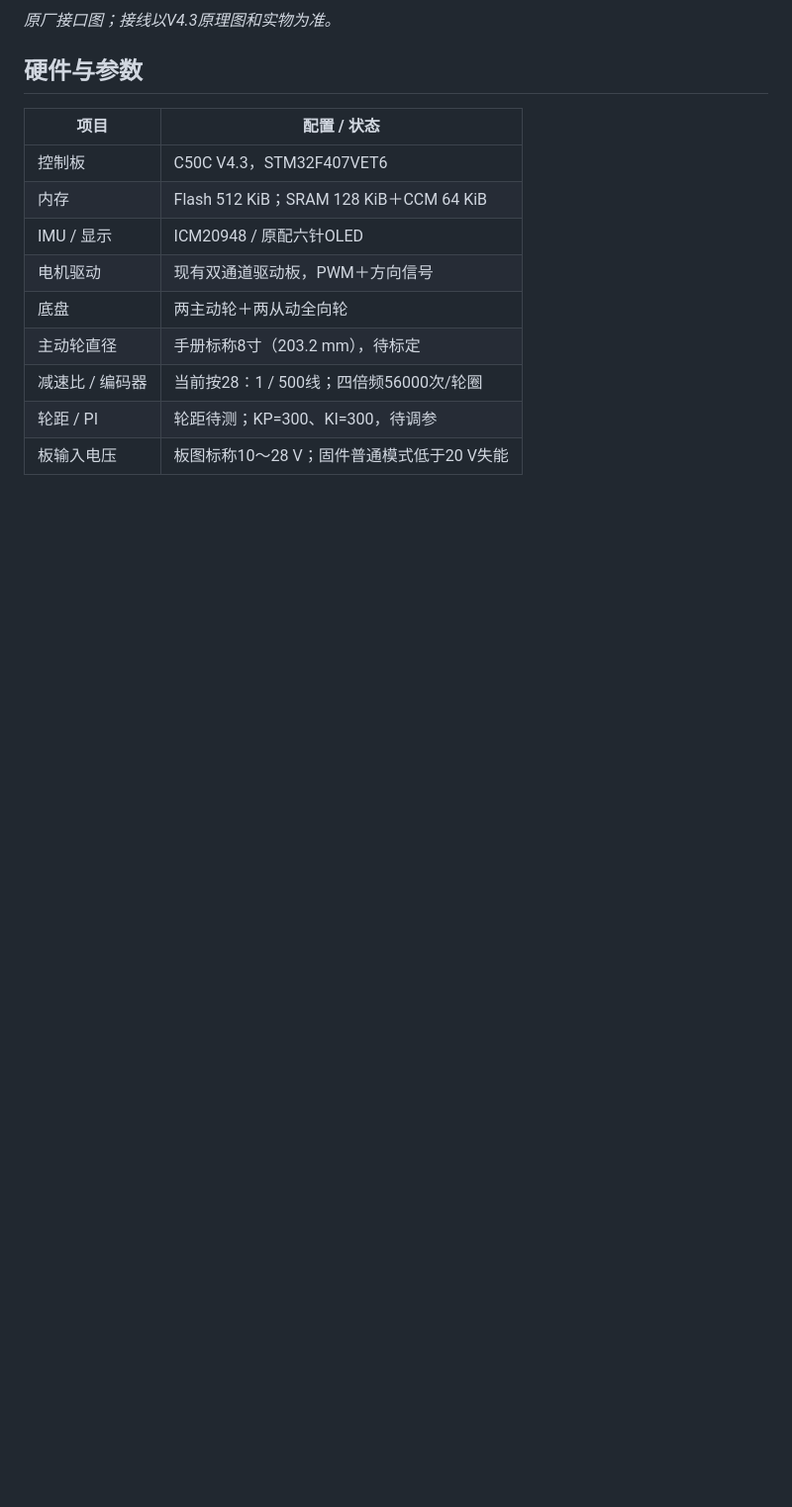
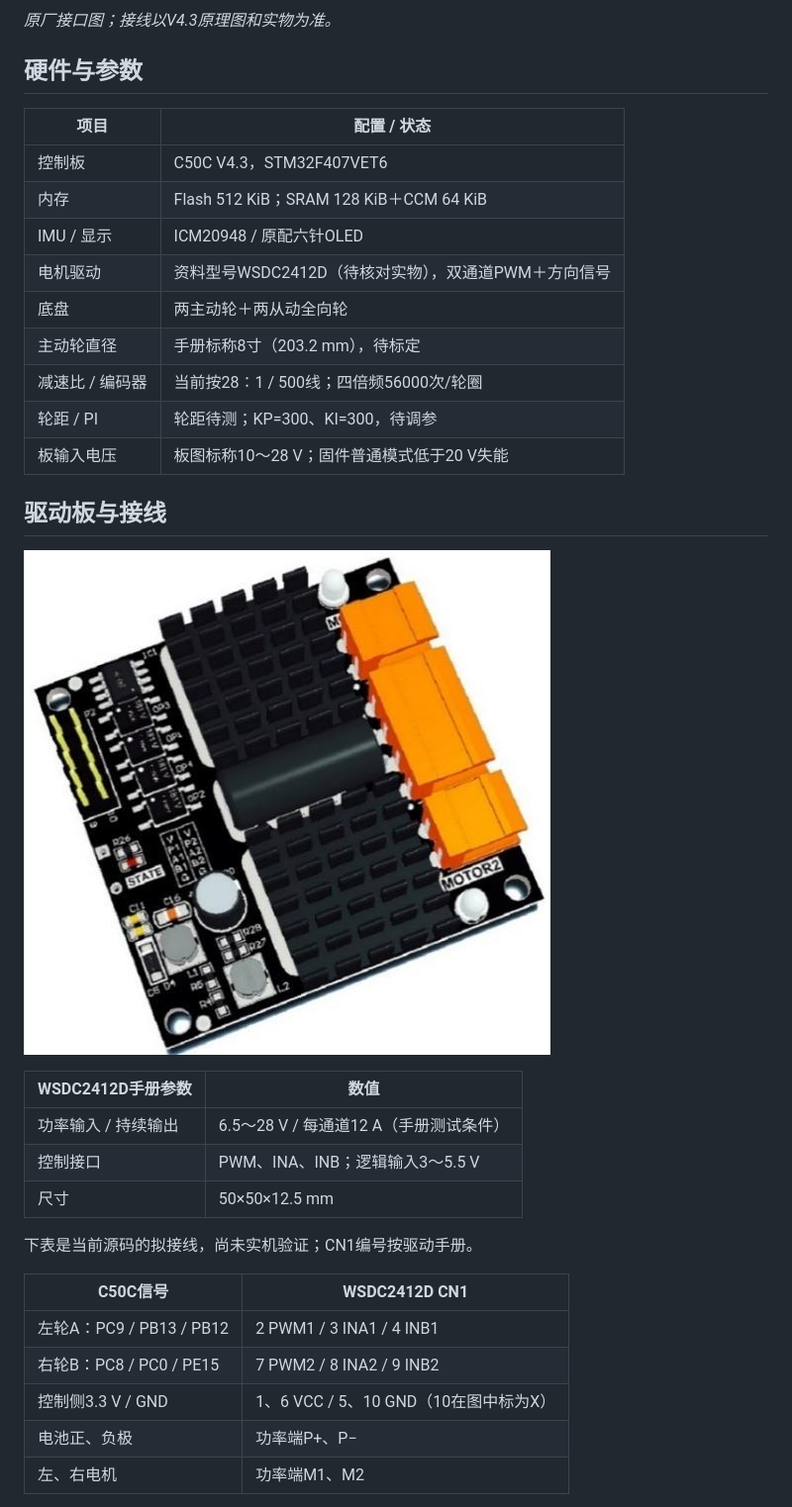
Before and after one commit to liueggy/c50c-diff-chassis, a Markdown page: README.md, the part around one of its changes. Shown at 99% size. Rendered like a GitHub page; pictures changed too: docs/images/wsdc2412d-board.jpg (added); blank space fills up the shorter version.

```diff
--- a/README.md
+++ b/README.md
@@ -13,9 +13,30 @@
 | 控制板 | C50C V4.3，STM32F407VET6 |
 | 内存 | Flash 512 KiB；SRAM 128 KiB＋CCM 64 KiB |
 | IMU / 显示 | ICM20948 / 原配六针OLED |
-| 电机驱动 | 现有双通道驱动板，PWM＋方向信号 |
+| 电机驱动 | 资料型号WSDC2412D（待核对实物），双通道PWM＋方向信号 |
 | 底盘 | 两主动轮＋两从动全向轮 |
 | 主动轮直径 | 手册标称8寸（203.2 mm），待标定 |
 | 减速比 / 编码器 | 当前按28∶1 / 500线；四倍频56000次/轮圈 |
 | 轮距 / PI | 轮距待测；KP=300、KI=300，待调参 |
 | 板输入电压 | 板图标称10～28 V；固件普通模式低于20 V失能 |
+
+## 驱动板与接线
+
+![WSDC2412D驱动板，摘自原厂数据手册](docs/images/wsdc2412d-board.jpg)
+
+| WSDC2412D手册参数 | 数值 |
+|---|---|
+| 功率输入 / 持续输出 | 6.5～28 V / 每通道12 A（手册测试条件） |
+| 控制接口 | PWM、INA、INB；逻辑输入3～5.5 V |
+| 尺寸 | 50×50×12.5 mm |
+
+下表是当前源码的拟接线，尚未实机验证；CN1编号按驱动手册。
+
+| C50C信号 | WSDC2412D CN1 |
+|---|---|
+| 左轮A：PC9 / PB13 / PB12 | 2 PWM1 / 3 INA1 / 4 INB1 |
+| 右轮B：PC8 / PC0 / PE15 | 7 PWM2 / 8 INA2 / 9 INB2 |
+| 控制侧3.3 V / GND | 1、6 VCC / 5、10 GND（10在图中标为X） |
+| 电池正、负极 | 功率端P+、P− |
+| 左、右电机 | 功率端M1、M2 |
+
```
Also changed, not shown: other parts of README.md (+22 -0 lines), docs/images/wsdc2412d-overview.png (added), docs/images/wsdc2412d-wiring.png (added), 3 other files.
